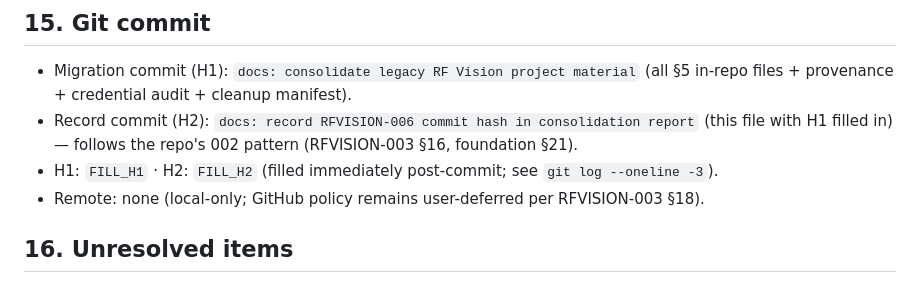
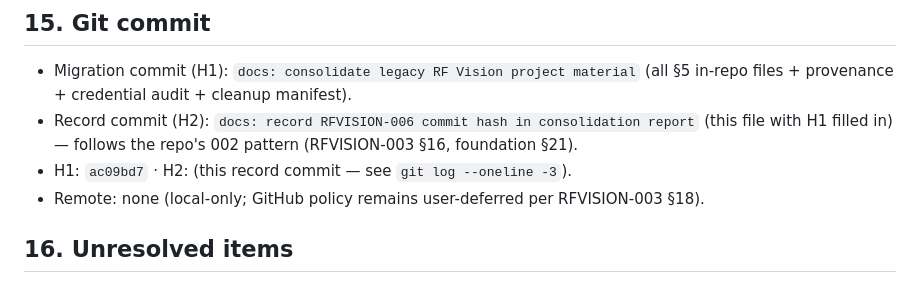
Before and after one commit to NihaalGharat/RF_Vision, a Markdown page: docs/research/RFVISION-006-LEGACY-CONSOLIDATION-REPORT.md, the part around the change. GitHub-like rendering.

Commit message:
docs: record RFVISION-006 commit hash in consolidation report

```diff
--- a/docs/research/RFVISION-006-LEGACY-CONSOLIDATION-REPORT.md
+++ b/docs/research/RFVISION-006-LEGACY-CONSOLIDATION-REPORT.md
@@ -148,7 +148,7 @@ pollution, no raw bytes in git (`.log/.npz/.csv` absent — `.gitignore`-consist
 - Record commit (H2): `docs: record RFVISION-006 commit hash in consolidation report`
   (this file with H1 filled in) — follows the repo's 002 pattern
   (RFVISION-003 §16, foundation §21).
-- H1: `FILL_H1` · H2: `FILL_H2` (filled immediately post-commit; see `git log --oneline -3`).
+- H1: `ac09bd7` · H2: (this record commit — see `git log --oneline -3`).
 - Remote: none (local-only; GitHub policy remains user-deferred per RFVISION-003 §18).
 
 ## 16. Unresolved items
```
